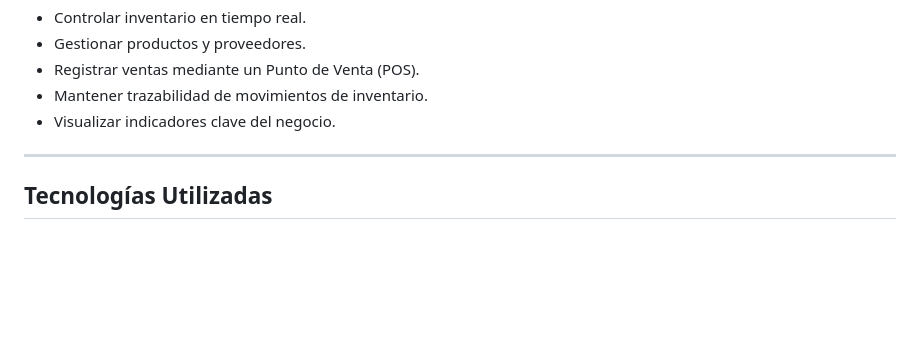
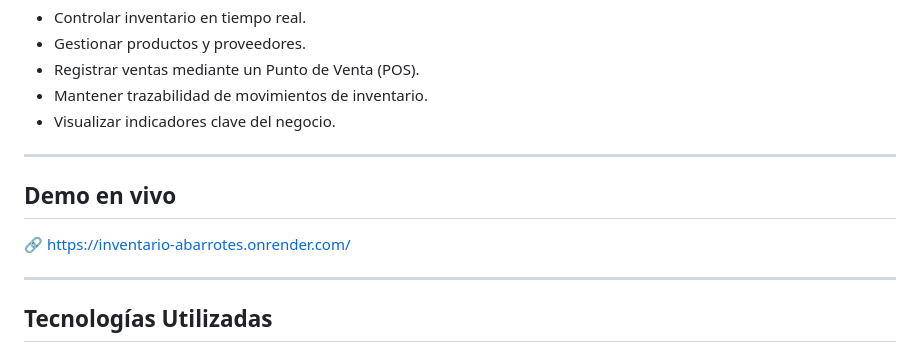
Before and after one commit to OscarDevMx/inventario-abarrotes, a Markdown page: README.md, the part around the change. Drawn GitHub-style; blank space fills up the shorter version.

Commit message:
Actualización en README

```diff
--- a/README.md
+++ b/README.md
@@ -24,6 +24,11 @@ Desarrollar una solución funcional para pequeños negocios de abarrotes que per
 
 ---
 
+## Demo en vivo
+
+🔗 https://inventario-abarrotes.onrender.com/
+
+---
 ## Tecnologías Utilizadas
 
 ### Backend
```
